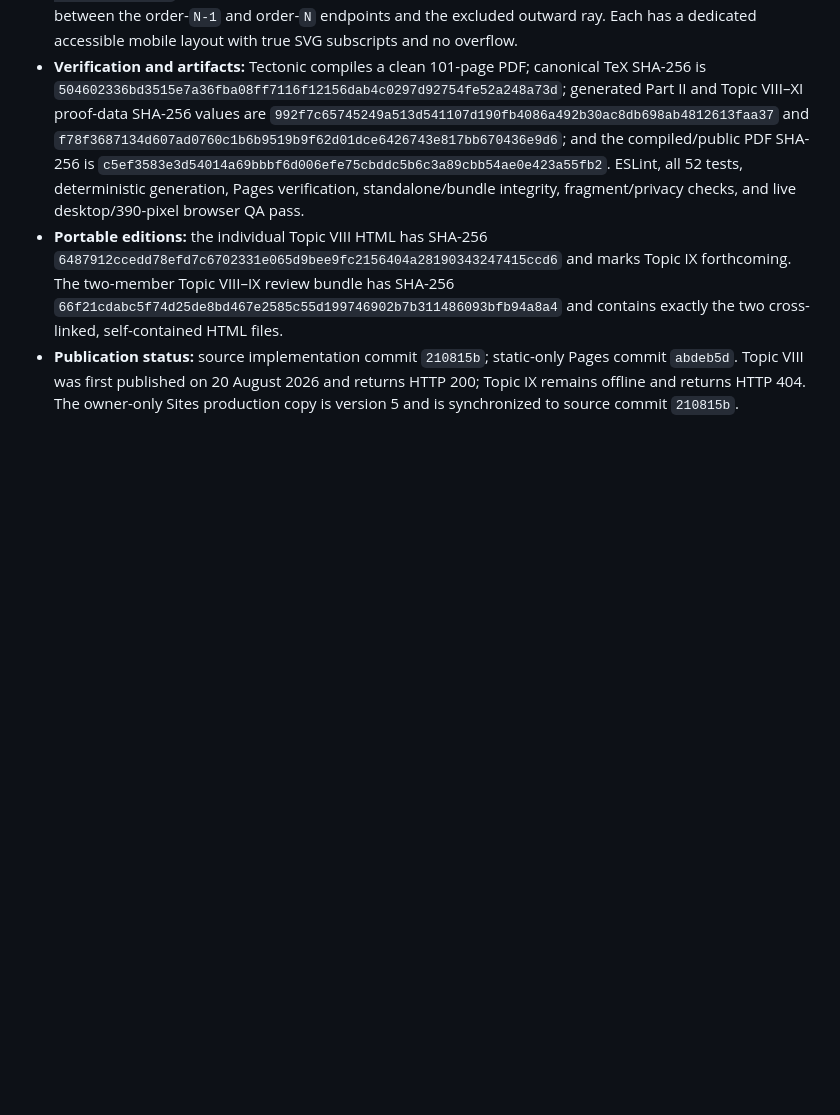
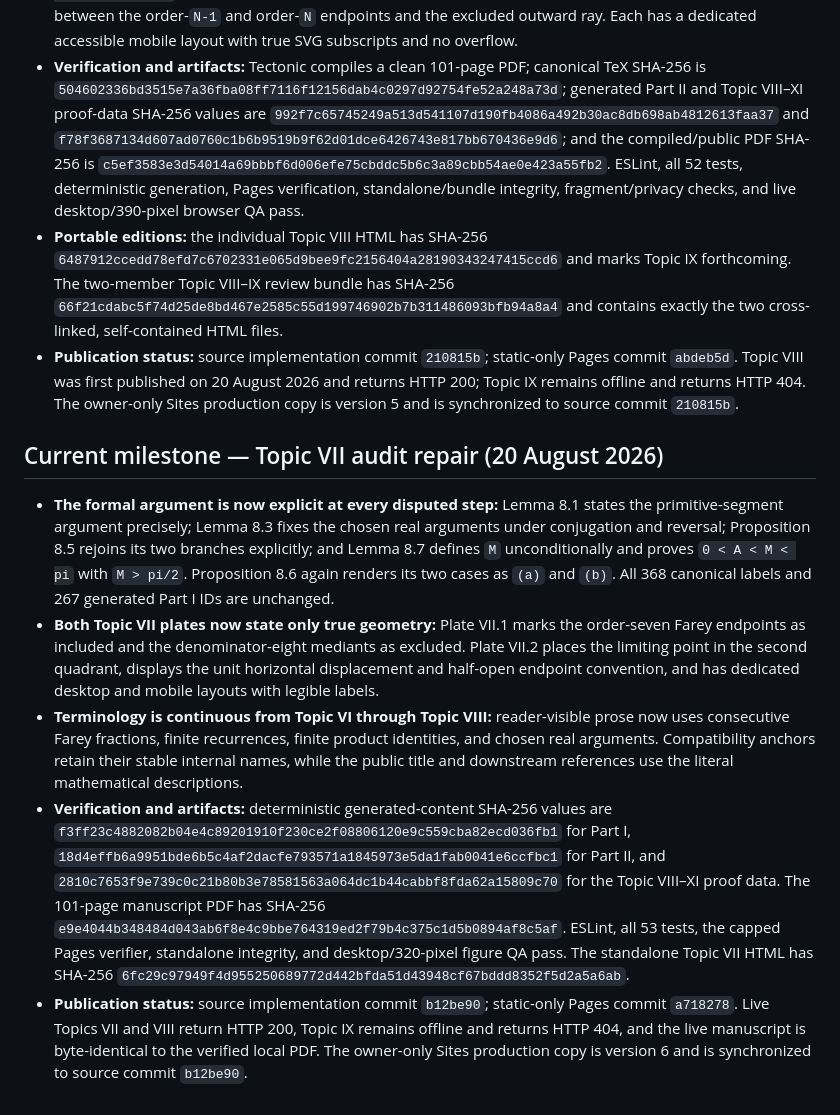
Before and after one commit to BFMAVE/karpelevic, a Markdown page: PROJECT_STATUS.md, the part around the change. Drawn GitHub-style; blank space fills up the shorter version.

Commit message:
Record Topic VII audit repair

```diff
--- a/PROJECT_STATUS.md
+++ b/PROJECT_STATUS.md
@@ -1817,3 +1817,38 @@ full local source history remain later site milestones.
   returns HTTP 200; Topic IX remains offline and returns HTTP 404. The
   owner-only Sites production copy is version 5 and is synchronized to source
   commit `210815b`.
+
+## Current milestone — Topic VII audit repair (20 August 2026)
+
+- **The formal argument is now explicit at every disputed step:** Lemma 8.1
+  states the primitive-segment argument precisely; Lemma 8.3 fixes the chosen
+  real arguments under conjugation and reversal; Proposition 8.5 rejoins its
+  two branches explicitly; and Lemma 8.7 defines `M` unconditionally and proves
+  `0 < A < M < pi` with `M > pi/2`. Proposition 8.6 again renders its two cases
+  as `(a)` and `(b)`. All 368 canonical labels and 267 generated Part I IDs are
+  unchanged.
+- **Both Topic VII plates now state only true geometry:** Plate VII.1 marks the
+  order-seven Farey endpoints as included and the denominator-eight mediants as
+  excluded. Plate VII.2 places the limiting point in the second quadrant,
+  displays the unit horizontal displacement and half-open endpoint convention,
+  and has dedicated desktop and mobile layouts with legible labels.
+- **Terminology is continuous from Topic VI through Topic VIII:** reader-visible
+  prose now uses consecutive Farey fractions, finite recurrences, finite product
+  identities, and chosen real arguments. Compatibility anchors retain their
+  stable internal names, while the public title and downstream references use
+  the literal mathematical descriptions.
+- **Verification and artifacts:** deterministic generated-content SHA-256 values
+  are `f3ff23c4882082b04e4c89201910f230ce2f08806120e9c559cba82ecd036fb1`
+  for Part I, `18d4effb6a9951bde6b5c4af2dacfe793571a1845973e5da1fab0041e6ccfbc1`
+  for Part II, and
+  `2810c7653f9e739c0c21b80b3e78581563a064dc1b44cabbf8fda62a15809c70`
+  for the Topic VIII–XI proof data. The 101-page manuscript PDF has SHA-256
+  `e9e4044b348484d043ab6f8e4c9bbe764319ed2f79b4c375c1d5b0894af8c5af`.
+  ESLint, all 53 tests, the capped Pages verifier, standalone integrity, and
+  desktop/320-pixel figure QA pass. The standalone Topic VII HTML has SHA-256
+  `6fc29c97949f4d955250689772d442bfda51d43948cf67bddd8352f5d2a5a6ab`.
+- **Publication status:** source implementation commit `b12be90`; static-only
+  Pages commit `a718278`. Live Topics VII and VIII return HTTP 200, Topic IX
+  remains offline and returns HTTP 404, and the live manuscript is byte-identical
+  to the verified local PDF. The owner-only Sites production copy is version 6
+  and is synchronized to source commit `b12be90`.
```
